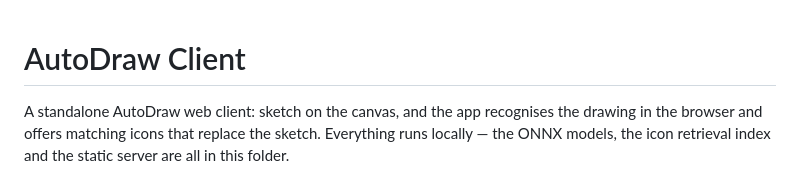
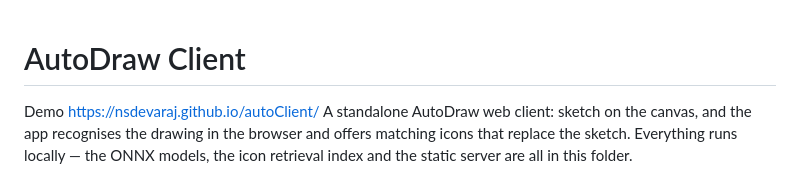
Before and after one commit to nsdevaraj/autoClient, a Markdown page: README.md, the part around the change. Rendered like a GitHub page.

```diff
--- a/README.md
+++ b/README.md
@@ -1,5 +1,6 @@
 # AutoDraw Client
 
+Demo https://nsdevaraj.github.io/autoClient/
 A standalone AutoDraw web client: sketch on the canvas, and the app recognises the drawing
 in the browser and offers matching icons that replace the sketch. Everything runs locally —
 the ONNX models, the icon retrieval index and the static server are all in this folder.
```
